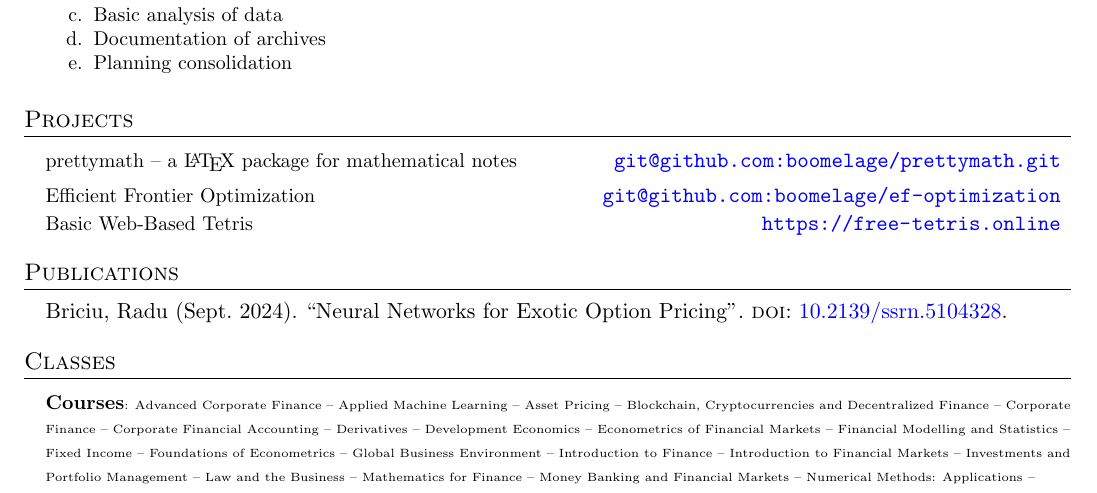
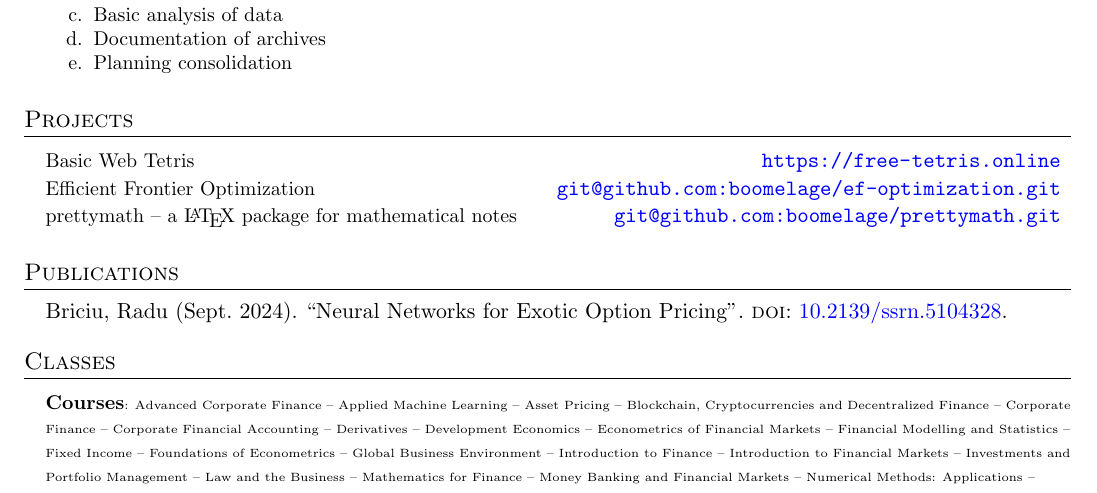
Before and after one commit to boomelage/boomelage, a LaTeX CV (resume/resume.tex): part of the page, cut so that both start at the same text. Compiled offline with pdfLaTeX.

Commit message:
minor updates

```diff
--- a/resume/resume.tex
+++ b/resume/resume.tex
@@ -160,11 +160,13 @@
 
 \section{Projects}
 	\resumeSubHeadingListStart
+
+		\resumeProjectHeading{Basic Web Tetris}{\texttt{\url{https://free-tetris.online}}}
+
+		\resumeProjectHeading{Efficient Frontier Optimization}{\texttt{\href{https://github.com/boomelage/ef-optimization}{git@github.com:boomelage/ef-optimization.git}}}
+		\vspace{-1.1em}
 		\resumeProjectHeading{prettymath -- a \LaTeX \vspace{1mm} package for mathematical notes}{\texttt{\href{https://github.com/boomelage/prettymath}{git@github.com:boomelage/prettymath.git}}}
 
-		\resumeProjectHeading{Efficient Frontier Optimization}{\texttt{\href{https://github.com/boomelage/ef-optimization.git}{git@github.com:boomelage/ef-optimization}}}
-
-		\resumeProjectHeading{Basic Web-Based Tetris}{\texttt{\url{https://free-tetris.online}}}
 	\resumeSubHeadingListEnd
 
 \vfill
```
Also changed, not shown: resume/resume.pdf (deleted).
